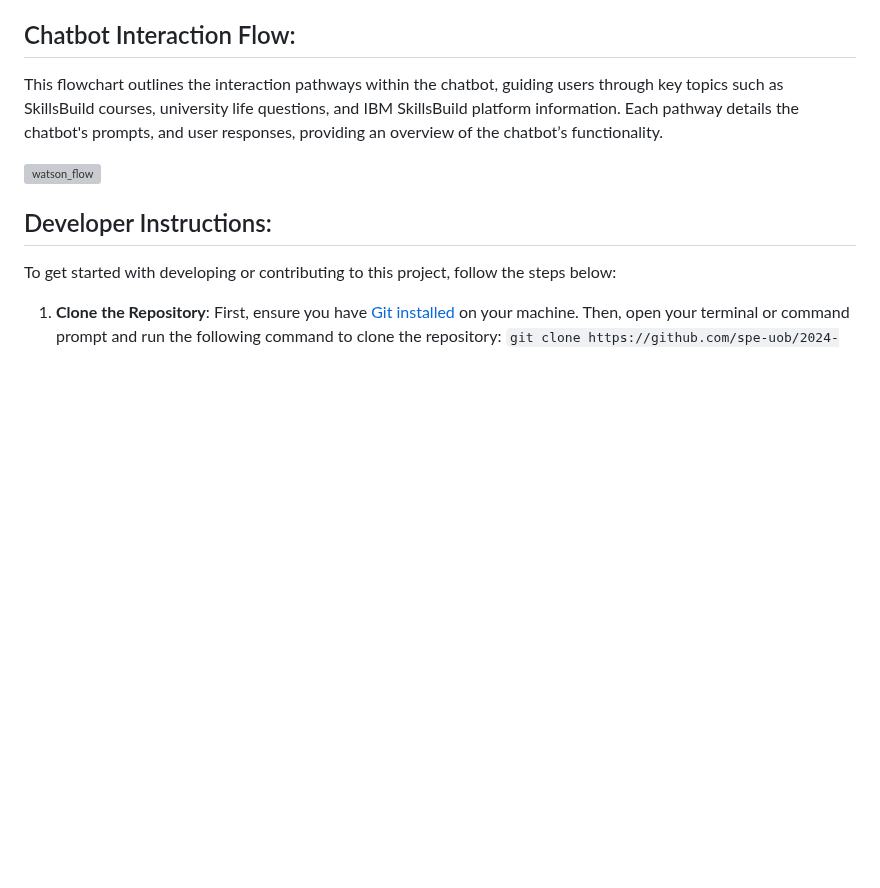
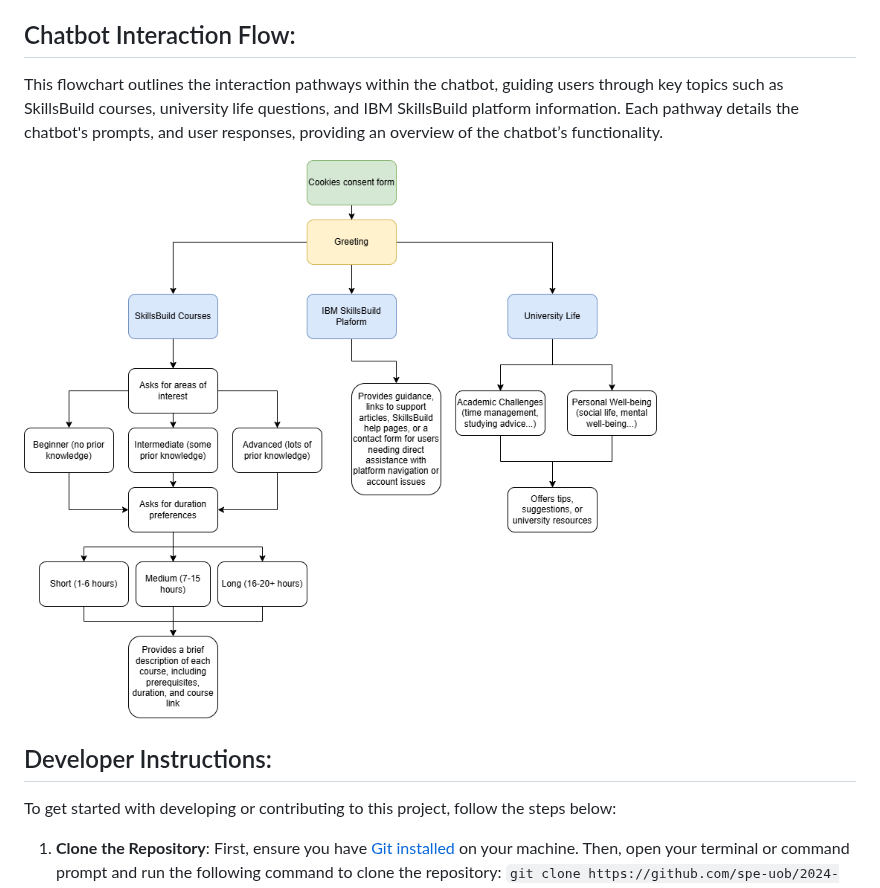
Before and after one commit to spe-uob/2024-AILearningTool, a Markdown page: README.md, the part around the change. Drawn GitHub-style; blank space fills up the shorter version; grey boxes are pictures that could not be loaded.

Commit message:
bugfix: fixed file path to watson flow diagram

```diff
--- a/README.md
+++ b/README.md
@@ -178,7 +178,7 @@ User prompts for the chatbot will be sent using API requests from the Spring Boo
 
 This flowchart outlines the interaction pathways within the chatbot, guiding users through key topics such as SkillsBuild courses, university life questions, and IBM SkillsBuild platform information. Each pathway details the chatbot's prompts, and user responses, providing an overview of the chatbot’s functionality.
 
-![watson_flow](https://github.com/spe-uob/2024-AILearningTool/blob/feature/issue-210/Improve-documentation/docs/Diagrams/watson_flow.png)
+![watson_flow](/docs/Diagrams/watson_flow.png)
 
 ## Developer Instructions:
 To get started with developing or contributing to this project, follow the steps below:
```
